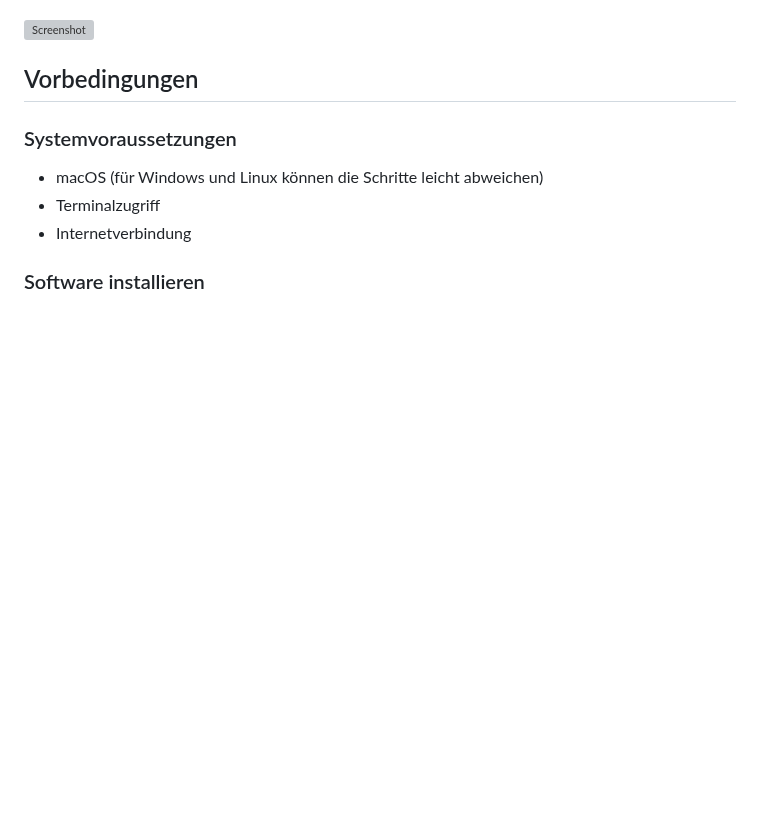
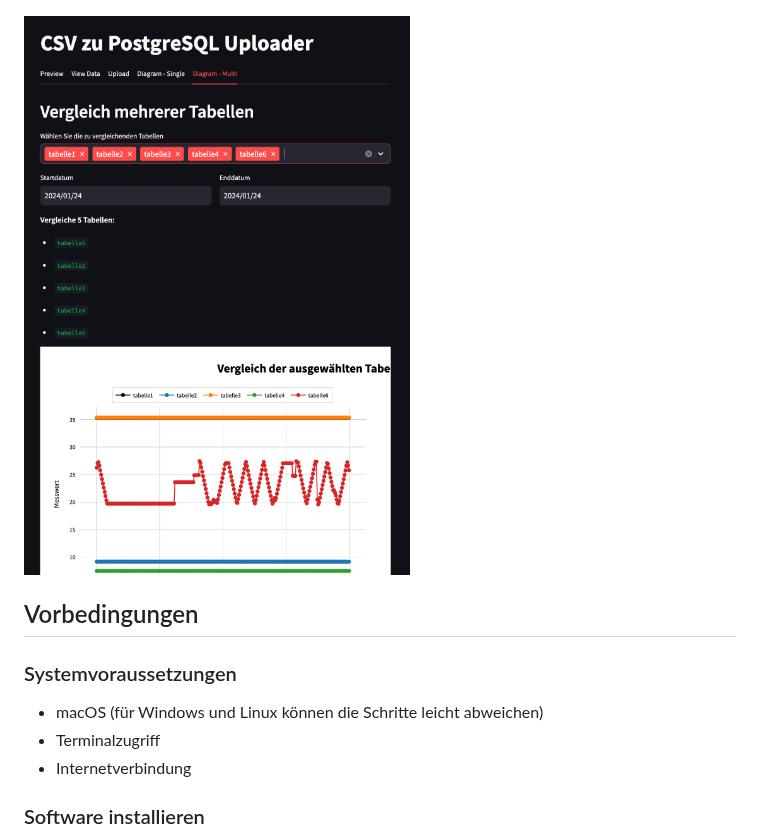
Before and after one commit to p4nda7/csvManagementSystem, a Markdown page: README.md, the part around the change. Drawn GitHub-style; blank space fills up the shorter version; grey boxes are pictures that could not be loaded.

```diff
--- a/README.md
+++ b/README.md
@@ -4,7 +4,7 @@ Diese Anwendung ermöglicht die Visualisierung und Verwaltung von bereitgestellt
 
    ![Screenshot](assets/screenshots/1_vorschau.png)
 
-   ![Screenshot](assets/screenshots/1.1_vorschau)
+   ![Screenshot](assets/screenshots/1.1_vorschau.png)
 
 ## Vorbedingungen
 
```
